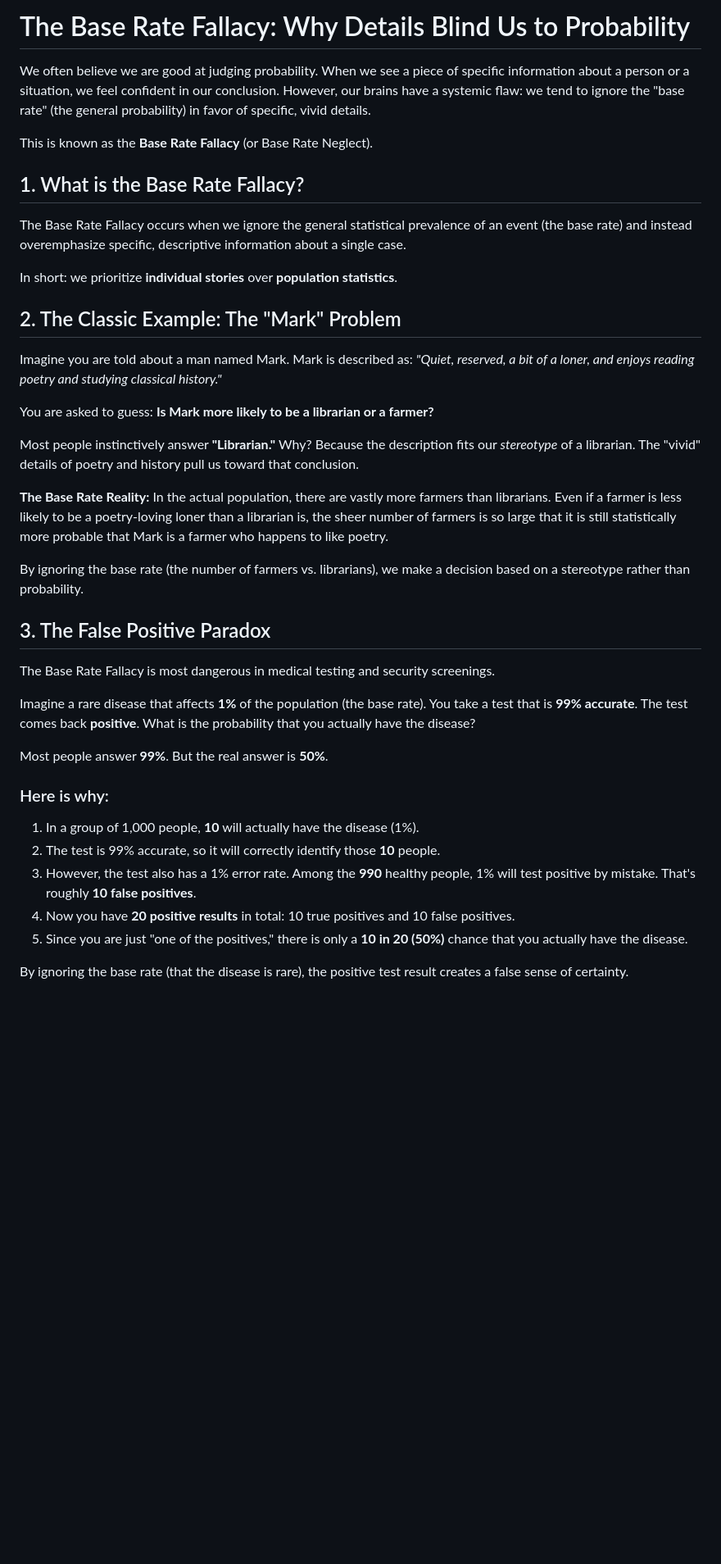
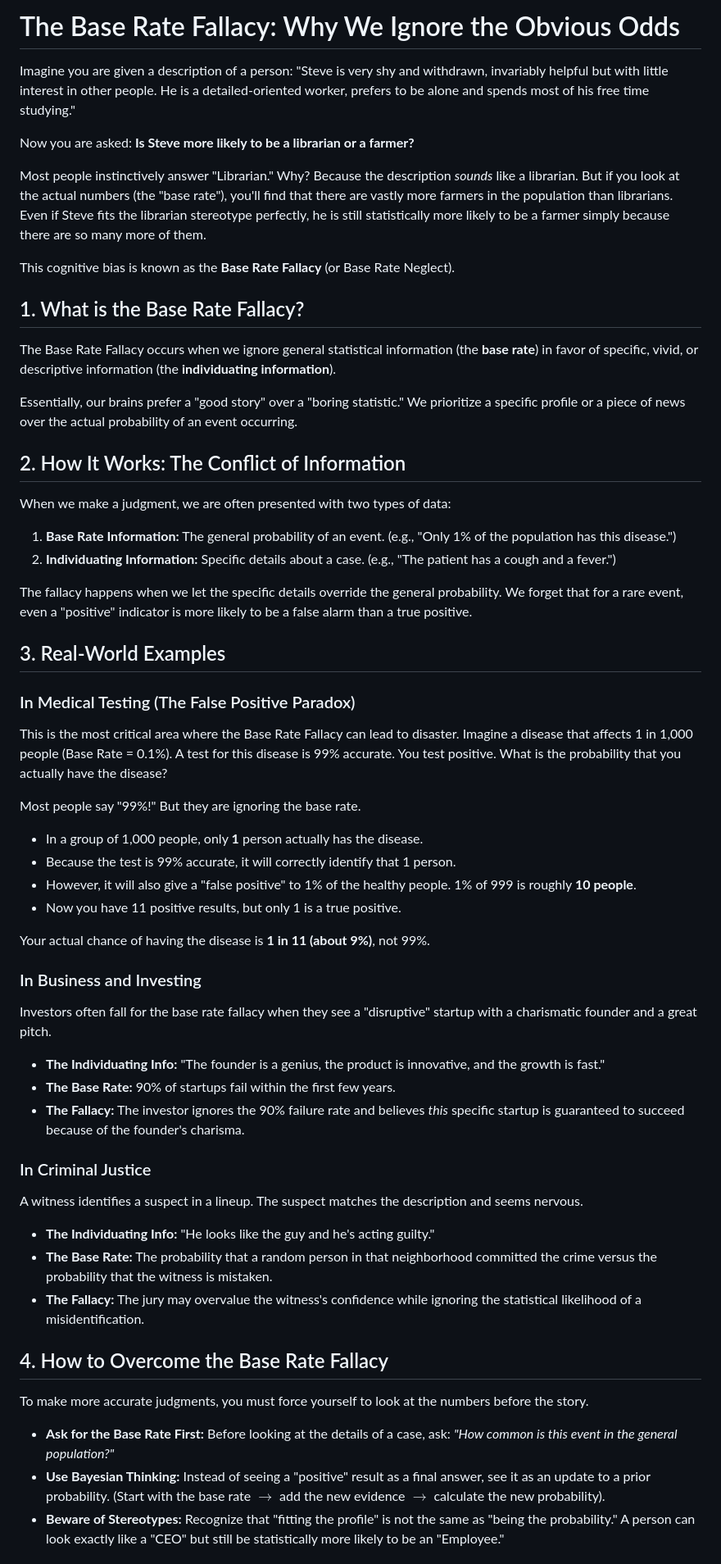
Before and after one commit to versital/versital.github.io, a Markdown page: heartbeat/base-rate-fallacy-explained.md, the part around one of its changes. Shown at 82% size. Rendered like a GitHub page; blank space fills up the shorter version.

Commit message:
feat: heartbeat update [2026-05-17 03:39]

```diff
--- a/heartbeat/base-rate-fallacy-explained.md
+++ b/heartbeat/base-rate-fallacy-explained.md
@@ -1,38 +1,55 @@
-# The Base Rate Fallacy: Why Details Blind Us to Probability
+# The Base Rate Fallacy: Why We Ignore the Obvious Odds
 
-We often believe we are good at judging probability. When we see a piece of specific information about a person or a situation, we feel confident in our conclusion. However, our brains have a systemic flaw: we tend to ignore the "base rate" (the general probability) in favor of specific, vivid details.
+Imagine you are given a description of a person: "Steve is very shy and withdrawn, invariably helpful but with little interest in other people. He is a detailed-oriented worker, prefers to be alone and spends most of his free time studying."
 
-This is known as the **Base Rate Fallacy** (or Base Rate Neglect).
+Now you are asked: **Is Steve more likely to be a librarian or a farmer?**
+
+Most people instinctively answer "Librarian." Why? Because the description *sounds* like a librarian. But if you look at the actual numbers (the "base rate"), you'll find that there are vastly more farmers in the population than librarians. Even if Steve fits the librarian stereotype perfectly, he is still statistically more likely to be a farmer simply because there are so many more of them.
+
+This cognitive bias is known as the **Base Rate Fallacy** (or Base Rate Neglect).
 
 ## 1. What is the Base Rate Fallacy?
-The Base Rate Fallacy occurs when we ignore the general statistical prevalence of an event (the base rate) and instead overemphasize specific, descriptive information about a single case.
+The Base Rate Fallacy occurs when we ignore general statistical information (the **base rate**) in favor of specific, vivid, or descriptive information (the **individuating information**).
 
-In short: we prioritize **individual stories** over **population statistics**.
+Essentially, our brains prefer a "good story" over a "boring statistic." We prioritize a specific profile or a piece of news over the actual probability of an event occurring.
 
-## 2. The Classic Example: The "Mark" Problem
-Imagine you are told about a man named Mark. Mark is described as: *"Quiet, reserved, a bit of a loner, and enjoys reading poetry and studying classical history."*
+## 2. How It Works: The Conflict of Information
+When we make a judgment, we are often presented with two types of data:
+1. **Base Rate Information:** The general probability of an event. (e.g., "Only 1% of the population has this disease.")
+2. **Individuating Information:** Specific details about a case. (e.g., "The patient has a cough and a fever.")
 
-You are asked to guess: **Is Mark more likely to be a librarian or a farmer?**
+The fallacy happens when we let the specific details override the general probability. We forget that for a rare event, even a "positive" indicator is more likely to be a false alarm than a true positive.
 
-Most people instinctively answer **"Librarian."** Why? Because the description fits our *stereotype* of a librarian. The "vivid" details of poetry and history pull us toward that conclusion.
+## 3. Real-World Examples
 
-**The Base Rate Reality:** In the actual population, there are vastly more farmers than librarians. Even if a farmer is less likely to be a poetry-loving loner than a librarian is, the sheer number of farmers is so large that it is still statistically more probable that Mark is a farmer who happens to like poetry.
+### In Medical Testing (The False Positive Paradox)
+This is the most critical area where the Base Rate Fallacy can lead to disaster.
+Imagine a disease that affects 1 in 1,000 people (Base Rate = 0.1%). A test for this disease is 99% accurate. You test positive. What is the probability that you actually have the disease?
 
-By ignoring the base rate (the number of farmers vs. librarians), we make a decision based on a stereotype rather than probability.
+Most people say "99%!" But they are ignoring the base rate.
+- In a group of 1,000 people, only **1** person actually has the disease.
+- Because the test is 99% accurate, it will correctly identify that 1 person.
+- However, it will also give a "false positive" to 1% of the healthy people. 1% of 999 is roughly **10 people**.
+- Now you have 11 positive results, but only 1 is a true positive.
 
-## 3. The False Positive Paradox
-The Base Rate Fallacy is most dangerous in medical testing and security screenings.
+Your actual chance of having the disease is **1 in 11 (about 9%)**, not 99%.
 
-Imagine a rare disease that affects **1%** of the population (the base rate). You take a test that is **99% accurate**. The test comes back **positive**. What is the probability that you actually have the disease?
+### In Business and Investing
+Investors often fall for the base rate fallacy when they see a "disruptive" startup with a charismatic founder and a great pitch.
+- **The Individuating Info:** "The founder is a genius, the product is innovative, and the growth is fast."
+- **The Base Rate:** 90% of startups fail within the first few years.
+- **The Fallacy:** The investor ignores the 90% failure rate and believes *this* specific startup is guaranteed to succeed because of the founder's charisma.
 
-Most people answer **99%**. But the real answer is **50%**.
+### In Criminal Justice
+A witness identifies a suspect in a lineup. The suspect matches the description and seems nervous.
+- **The Individuating Info:** "He looks like the guy and he's acting guilty."
+- **The Base Rate:** The probability that a random person in that neighborhood committed the crime versus the probability that the witness is mistaken.
+- **The Fallacy:** The jury may overvalue the witness's confidence while ignoring the statistical likelihood of a misidentification.
 
-### Here is why:
-1. In a group of 1,000 people, **10** will actually have the disease (1%).
-2. The test is 99% accurate, so it will correctly identify those **10** people.
-3. However, the test also has a 1% error rate. Among the **990** healthy people, 1% will test positive by mistake. That's roughly **10 false positives**.
-4. Now you have **20 positive results** in total: 10 true positives and 10 false positives.
-5. Since you are just "one of the positives," there is only a **10 in 20 (50%)** chance that you actually have the disease.
+## 4. How to Overcome the Base Rate Fallacy
+To make more accurate judgments, you must force yourself to look at the numbers before the story.
 
-By ignoring the base rate (that the disease is rare), the positive test result creates a false sense of certainty.
+- **Ask for the Base Rate First:** Before looking at the details of a case, ask: *"How common is this event in the general population?"*
+- **Use Bayesian Thinking:** Instead of seeing a "positive" result as a final answer, see it as an update to a prior probability. (Start with the base rate $\rightarrow$ add the new evidence $\rightarrow$ calculate the new probability).
+- **Beware of Stereotypes:** Recognize that "fitting the profile" is not the same as "being the probability." A person can look exactly like a "CEO" but still be statistically more likely to be an "Employee."
 
```
Also changed, not shown: other parts of heartbeat/base-rate-fallacy-explained.md (+2 -16 lines).
